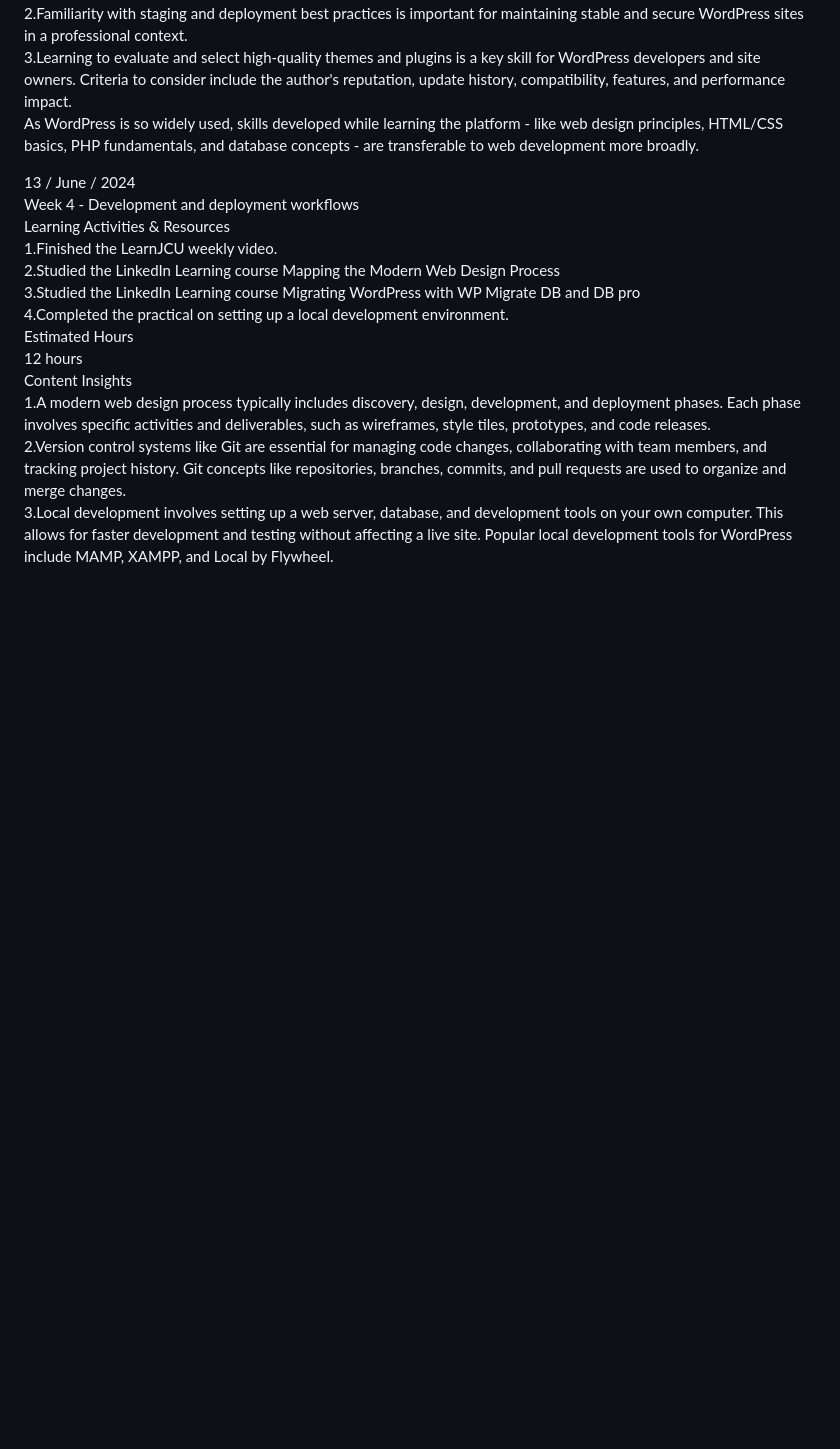
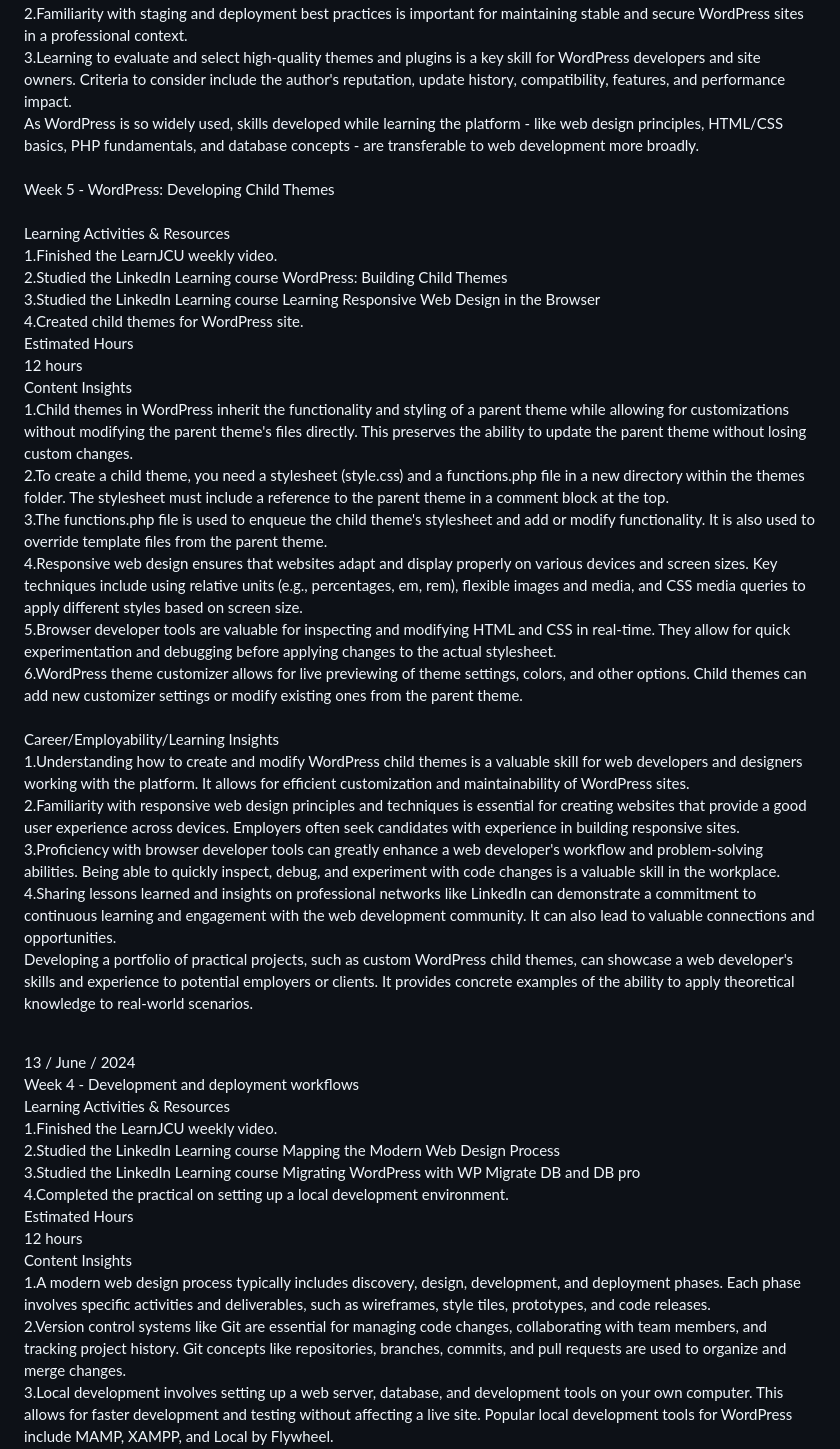
Before and after one commit to ZharlieSineFine/ZharlieSineFine.github.io, a Markdown page: README.md, the part around one of its changes. Drawn GitHub-style; blank space fills up the shorter version.

Commit message:
Updated Week 5 & 6 journals

```diff
--- a/README.md
+++ b/README.md
@@ -75,7 +75,31 @@ Career/Employability/Learning Insights<br>
 2.Familiarity with staging and deployment best practices is important for maintaining stable and secure WordPress sites in a professional context.<br>
 3.Learning to evaluate and select high-quality themes and plugins is a key skill for WordPress developers and site owners. Criteria to consider include the author's reputation, update history, compatibility, features, and performance impact.<br>
 As WordPress is so widely used, skills developed while learning the platform - like web design principles, HTML/CSS basics, PHP fundamentals, and database concepts - are transferable to web development more broadly.<br>
-
+<br>
+Week 5 - WordPress: Developing Child Themes<br>
+<br>
+Learning Activities & Resources<br>
+1.Finished the LearnJCU weekly video.<br>
+2.Studied the LinkedIn Learning course WordPress: Building Child Themes<br>
+3.Studied the LinkedIn Learning course Learning Responsive Web Design in the Browser<br>
+4.Created child themes for WordPress site.<br>
+Estimated Hours<br>
+12 hours<br>
+Content Insights<br>
+1.Child themes in WordPress inherit the functionality and styling of a parent theme while allowing for customizations without modifying the parent theme's files directly. This preserves the ability to update the parent theme without losing custom changes.<br>
+2.To create a child theme, you need a stylesheet (style.css) and a functions.php file in a new directory within the themes folder. The stylesheet must include a reference to the parent theme in a comment block at the top.<br>
+3.The functions.php file is used to enqueue the child theme's stylesheet and add or modify functionality. It is also used to override template files from the parent theme.<br>
+4.Responsive web design ensures that websites adapt and display properly on various devices and screen sizes. Key techniques include using relative units (e.g., percentages, em, rem), flexible images and media, and CSS media queries to apply different styles based on screen size.<br>
+5.Browser developer tools are valuable for inspecting and modifying HTML and CSS in real-time. They allow for quick experimentation and debugging before applying changes to the actual stylesheet.<br>
+6.WordPress theme customizer allows for live previewing of theme settings, colors, and other options. Child themes can add new customizer settings or modify existing ones from the parent theme.<br>
+<br>
+Career/Employability/Learning Insights<br>
+1.Understanding how to create and modify WordPress child themes is a valuable skill for web developers and designers working with the platform. It allows for efficient customization and maintainability of WordPress sites.<br>
+2.Familiarity with responsive web design principles and techniques is essential for creating websites that provide a good user experience across devices. Employers often seek candidates with experience in building responsive sites.<br>
+3.Proficiency with browser developer tools can greatly enhance a web developer's workflow and problem-solving abilities. Being able to quickly inspect, debug, and experiment with code changes is a valuable skill in the workplace.<br>
+4.Sharing lessons learned and insights on professional networks like LinkedIn can demonstrate a commitment to continuous learning and engagement with the web development community. It can also lead to valuable connections and opportunities.<br>
+Developing a portfolio of practical projects, such as custom WordPress child themes, can showcase a web developer's skills and experience to potential employers or clients. It provides concrete examples of the ability to apply theoretical knowledge to real-world scenarios.<br>
+<br>
 
 13 / June / 2024<br>
 Week 4 - Development and deployment workflows<br>
```
Also changed, not shown: other parts of README.md (+28 -0 lines).
